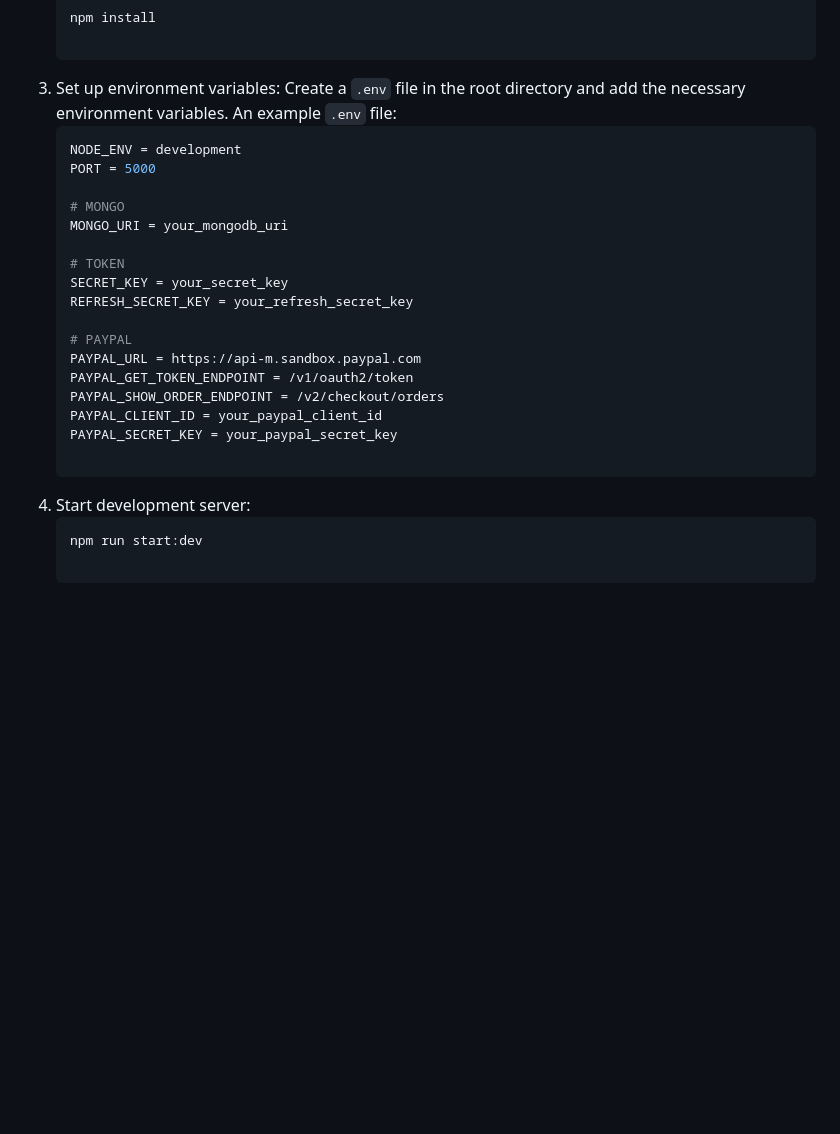
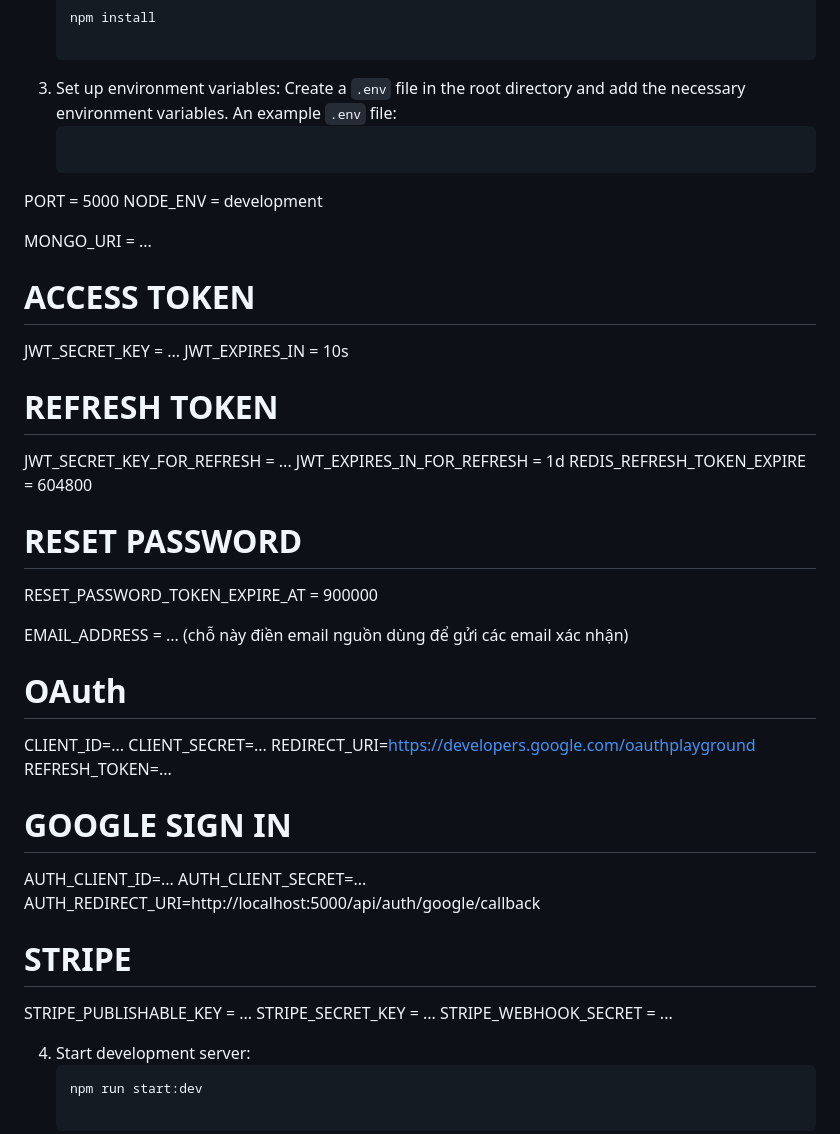
Before and after one commit to npvu1510/natours-upgrade, a Markdown page: README.md, the part around the change. Rendered like a GitHub page; blank space fills up the shorter version.

````diff
--- a/README.md
+++ b/README.md
@@ -66,22 +66,40 @@
 3. Set up environment variables:
    Create a `.env` file in the root directory and add the necessary environment variables. An example `.env` file:
    ```env
-   NODE_ENV = development
-   PORT = 5000
+PORT = 5000
+NODE_ENV = development
 
-   # MONGO
-   MONGO_URI = your_mongodb_uri
+MONGO_URI = ...
 
-   # TOKEN
-   SECRET_KEY = your_secret_key
-   REFRESH_SECRET_KEY = your_refresh_secret_key
+# ACCESS TOKEN
+JWT_SECRET_KEY = ...
+JWT_EXPIRES_IN = 10s
 
-   # PAYPAL
-   PAYPAL_URL = https://api-m.sandbox.paypal.com
-   PAYPAL_GET_TOKEN_ENDPOINT = /v1/oauth2/token
-   PAYPAL_SHOW_ORDER_ENDPOINT = /v2/checkout/orders
-   PAYPAL_CLIENT_ID = your_paypal_client_id
-   PAYPAL_SECRET_KEY = your_paypal_secret_key
+# REFRESH TOKEN
+JWT_SECRET_KEY_FOR_REFRESH = ...
+JWT_EXPIRES_IN_FOR_REFRESH = 1d
+REDIS_REFRESH_TOKEN_EXPIRE = 604800
+
+# RESET PASSWORD
+RESET_PASSWORD_TOKEN_EXPIRE_AT = 900000
+
+EMAIL_ADDRESS = ... (chỗ này điền email nguồn dùng để gửi các email xác nhận)
+
+# OAuth
+CLIENT_ID=...
+CLIENT_SECRET=...
+REDIRECT_URI=https://developers.google.com/oauthplayground
+REFRESH_TOKEN=...
+
+# GOOGLE SIGN IN
+AUTH_CLIENT_ID=...
+AUTH_CLIENT_SECRET=...
+AUTH_REDIRECT_URI=http://localhost:5000/api/auth/google/callback
+
+# STRIPE
+STRIPE_PUBLISHABLE_KEY = ...
+STRIPE_SECRET_KEY = ...
+STRIPE_WEBHOOK_SECRET = ...
 
 4. Start development server:
    ```sh
````
